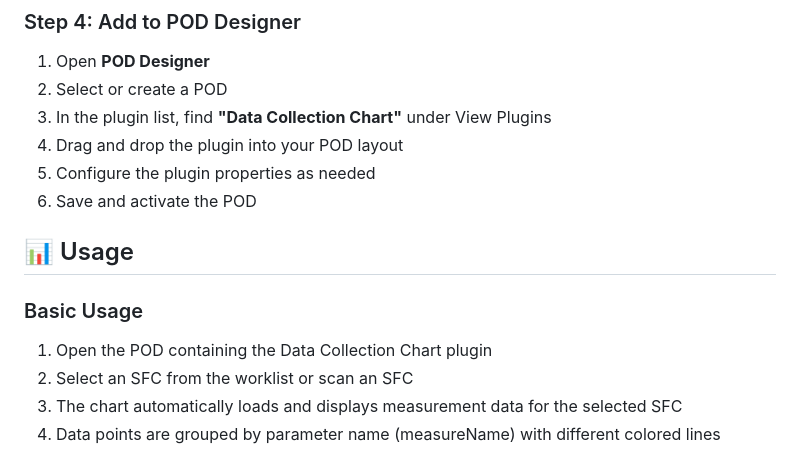
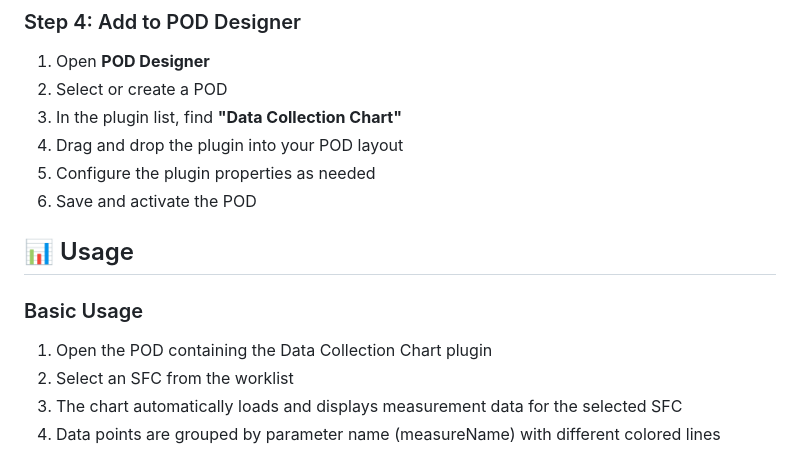
Before and after one commit to manoelfranklins/dm-datacollection-chat, a Markdown page: README.md, the part around one of its changes. Drawn GitHub-style.

```diff
--- a/README.md
+++ b/README.md
@@ -77,7 +75,7 @@ extendDataCollectionWithChart/
 
 1. Open **POD Designer**
 2. Select or create a POD
-3. In the plugin list, find **"Data Collection Chart"** under View Plugins
+3. In the plugin list, find **"Data Collection Chart"**
 4. Drag and drop the plugin into your POD layout
 5. Configure the plugin properties as needed
 6. Save and activate the POD
@@ -87,7 +85,7 @@ extendDataCollectionWithChart/
 ### Basic Usage
 
 1. Open the POD containing the Data Collection Chart plugin
-2. Select an SFC from the worklist or scan an SFC
+2. Select an SFC from the worklist
 3. The chart automatically loads and displays measurement data for the selected SFC
 4. Data points are grouped by parameter name (measureName) with different colored lines
 
```
Also changed, not shown: other parts of README.md (+13 -26 lines).
